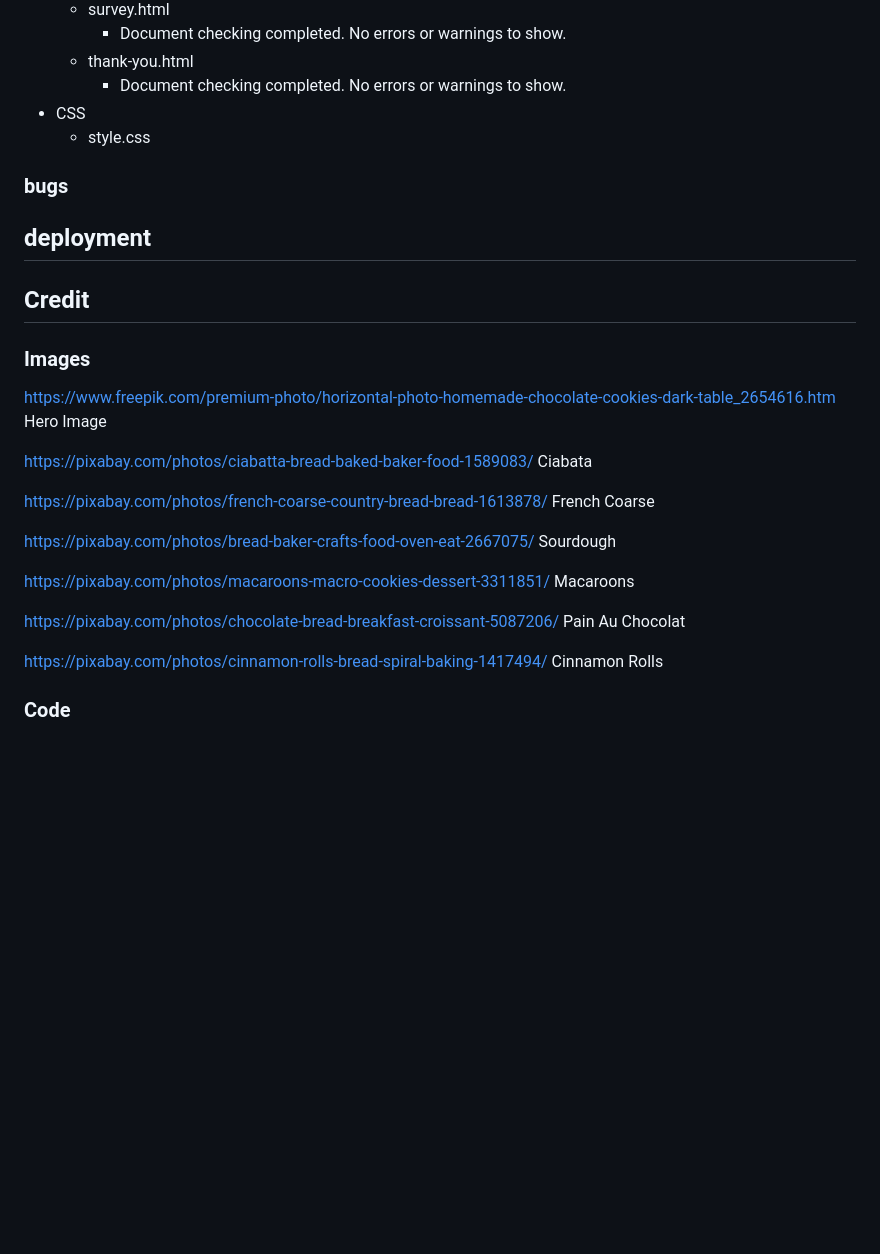
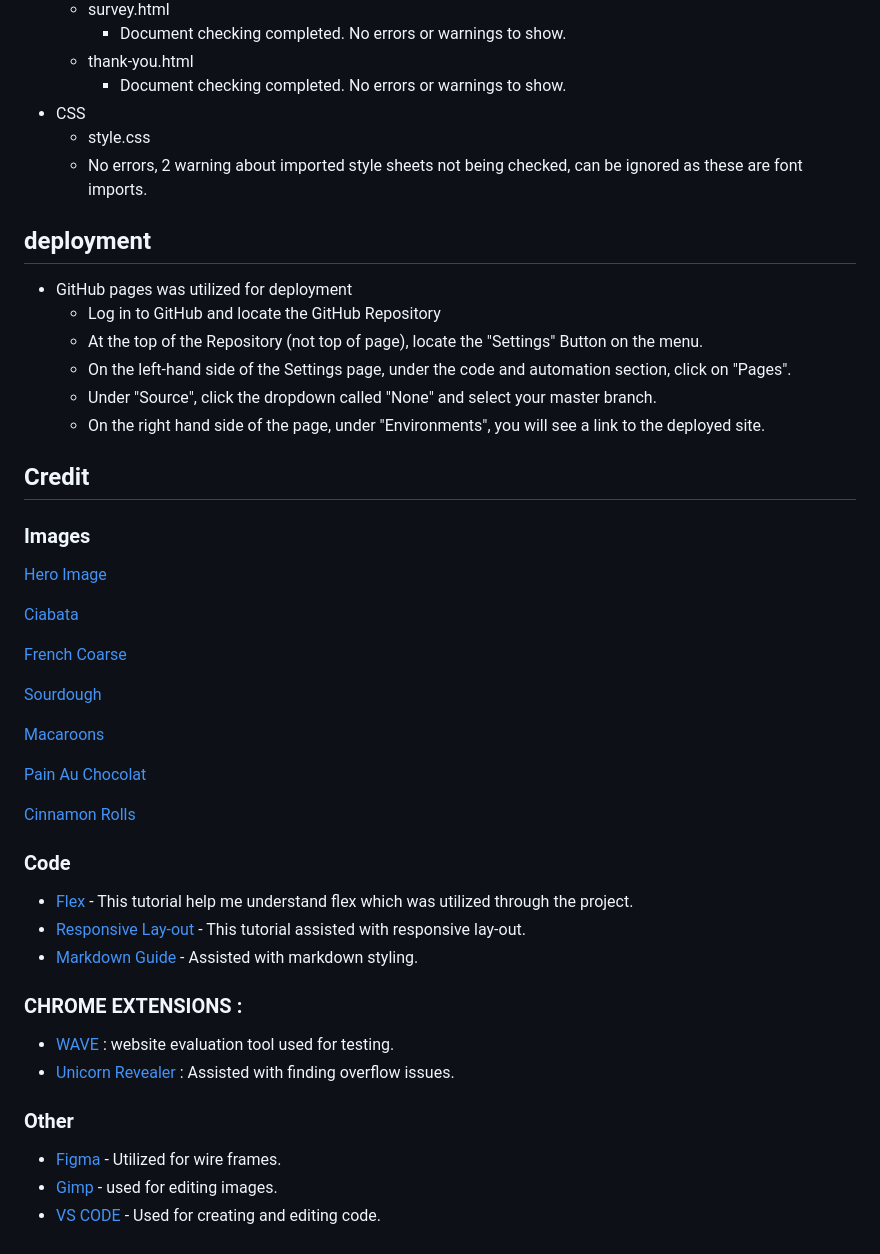
Before and after one commit to Code-Institute-Submissions/TerraBite147-the-pastry-palette, a Markdown page: README.md, the part around the change. GitHub-like rendering; blank space fills up the shorter version.

Commit message:
doc(readme): add code, extentions and otehr section to credits

```diff
--- a/README.md
+++ b/README.md
@@ -160,28 +160,47 @@ Footer              | Click social media links | That each link opens a new page
         - Document checking completed. No errors or warnings to show.
 - CSS
     - style.css
-
-### bugs
+    - No errors, 2 warning about imported style sheets not being checked, can be ignored as these are font imports.
 
 ## deployment
+- GitHub pages was utilized for deployment
+  - Log in to GitHub and locate the GitHub Repository
+  - At the top of the Repository (not top of page), locate the "Settings" Button on the menu.
+  - On the left-hand side of the Settings page, under the code and automation section, click on "Pages".
+  - Under "Source", click the dropdown called "None" and select your master branch.
+  - On the right hand side of the page, under "Environments", you will see a link to the deployed site.
 
 ## Credit
 
 ### Images
 
 
-https://www.freepik.com/premium-photo/horizontal-photo-homemade-chocolate-cookies-dark-table_2654616.htm Hero Image
+[Hero Image](https://www.freepik.com/premium-photo/horizontal-photo-homemade-chocolate-cookies-dark-table_2654616.htm)
 
- https://pixabay.com/photos/ciabatta-bread-baked-baker-food-1589083/ Ciabata
+[Ciabata](https://pixabay.com/photos/ciabatta-bread-baked-baker-food-1589083/)
 
- https://pixabay.com/photos/french-coarse-country-bread-bread-1613878/ French Coarse
+[French Coarse](https://pixabay.com/photos/french-coarse-country-bread-bread-1613878/)
 
- https://pixabay.com/photos/bread-baker-crafts-food-oven-eat-2667075/ Sourdough
+[Sourdough](https://pixabay.com/photos/bread-baker-crafts-food-oven-eat-2667075/)
 
- https://pixabay.com/photos/macaroons-macro-cookies-dessert-3311851/ Macaroons
+[Macaroons](https://pixabay.com/photos/macaroons-macro-cookies-dessert-3311851/)
 
- https://pixabay.com/photos/chocolate-bread-breakfast-croissant-5087206/ Pain Au Chocolat
+[Pain Au Chocolat](https://pixabay.com/photos/chocolate-bread-breakfast-croissant-5087206/)
 
- https://pixabay.com/photos/cinnamon-rolls-bread-spiral-baking-1417494/ Cinnamon Rolls
+[Cinnamon Rolls](https://pixabay.com/photos/cinnamon-rolls-bread-spiral-baking-1417494/)
+
 
  ### Code
+
+- [Flex](https://youtu.be/phWxA89Dy94) - This tutorial help me understand flex which was utilized through the project.
+- [Responsive Lay-out](https://www.youtube.com/watch?v=S0a7PEOi0do) - This tutorial assisted with responsive lay-out.
+- [Markdown Guide](https://www.markdownguide.org/cheat-sheet/) - Assisted with markdown styling.
+
+### CHROME EXTENSIONS :
+- [WAVE](https://chrome.google.com/webstore/detail/wave-evaluation-tool/jbbplnpkjmmeebjpijfedlgcdilocofh) : website evaluation tool used for testing.
+- [Unicorn Revealer](https://chrome.google.com/webstore/detail/unicorn-revealer/lmlkphhdlngaicolpmaakfmhplagoaln) : Assisted with finding overflow issues.
+
+### Other
+- [Figma](https://www.figma.com/) - Utilized for wire frames.
+- [Gimp](https://gimp.com) - used for editing images.
+- [VS CODE](https://code.visualstudio.com/) - Used for creating and editing code.
```
